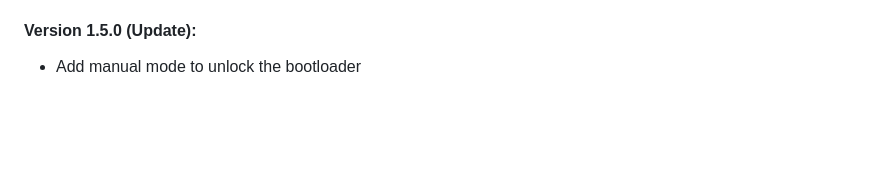
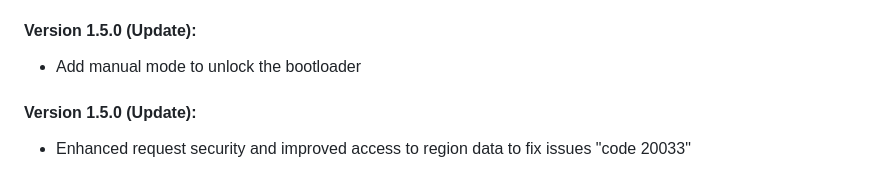
Before and after one commit to offici5l/MiUnlockTool, a Markdown page: Show-Version-History.md, the part around the change. GitHub-like rendering; blank space fills up the shorter version.

```diff
--- a/Show-Version-History.md
+++ b/Show-Version-History.md
@@ -89,3 +89,6 @@ So the time was increased from 1s to [6s](https://github.com/offici5l/MiUnlockTo
 
 #### Version 1.5.0 (Update):
 - Add manual mode to unlock the bootloader
+
+#### Version 1.5.0 (Update):
+- Enhanced request security and improved access to region data to fix issues "code 20033"
```
